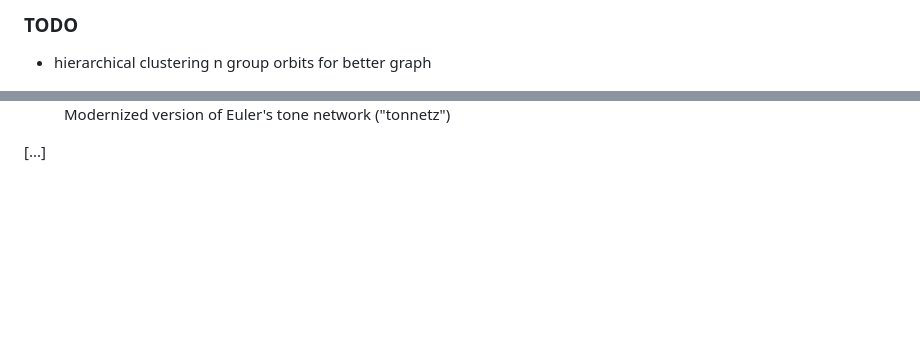
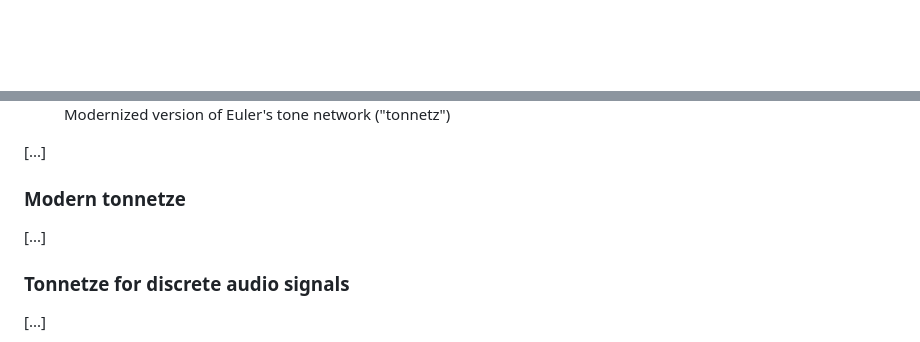
Before and after one commit to TYLERSFOSTER/Discrete-Signal-Tonality, a Markdown page: README.md, 2 parts joined by grey strips. Drawn GitHub-style; blank space fills up the shorter version.

Commit message:
removed TODO from README

```diff
--- a/README.md
+++ b/README.md
@@ -1,6 +1,3 @@
-
-### TODO
-- hierarchical clustering n group orbits for better graph
 
 <picture>
   <source srcset="docs/images/dissig_logo_dark.jpg" media="(prefers-color-scheme: dark)">
@@ -40,6 +37,14 @@ Welcome to `disig`, a Python package that allows users to compute and manipulate
     Modernized version of Euler's tone network ("tonnetz")
   </figcaption>
 </figure>
+
+[...]
+
+### Modern tonnetze
+
+[...]
+
+### Tonnetze for discrete audio signals
 
 [...]
 
```
